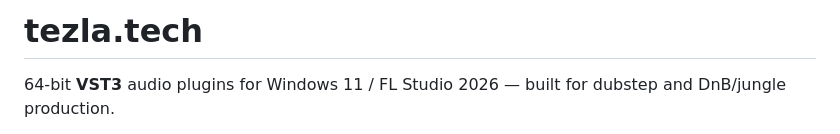
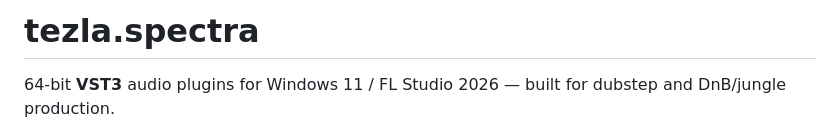
Before and after one commit to tezla-tech/tezla.spectra, a Markdown page: README.md, the part around the change. GitHub-like rendering.

Commit message:
Update project name from tezla.tech to tezla.spectra

```diff
--- a/README.md
+++ b/README.md
@@ -1,4 +1,4 @@
-# tezla.tech
+# tezla.spectra
 
 64-bit **VST3** audio plugins for Windows 11 / FL Studio 2026 — built for
 dubstep and DnB/jungle production.
```
